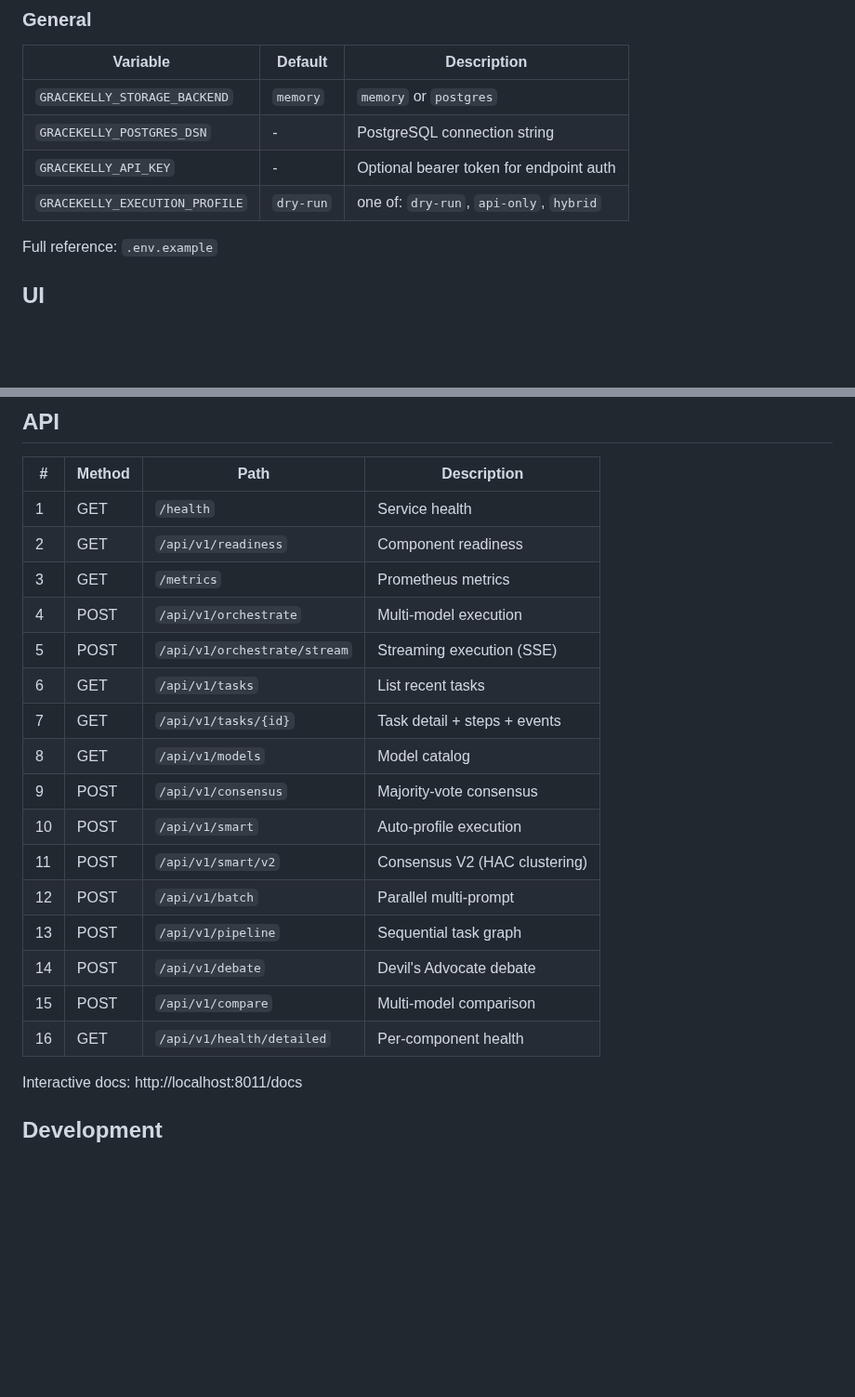
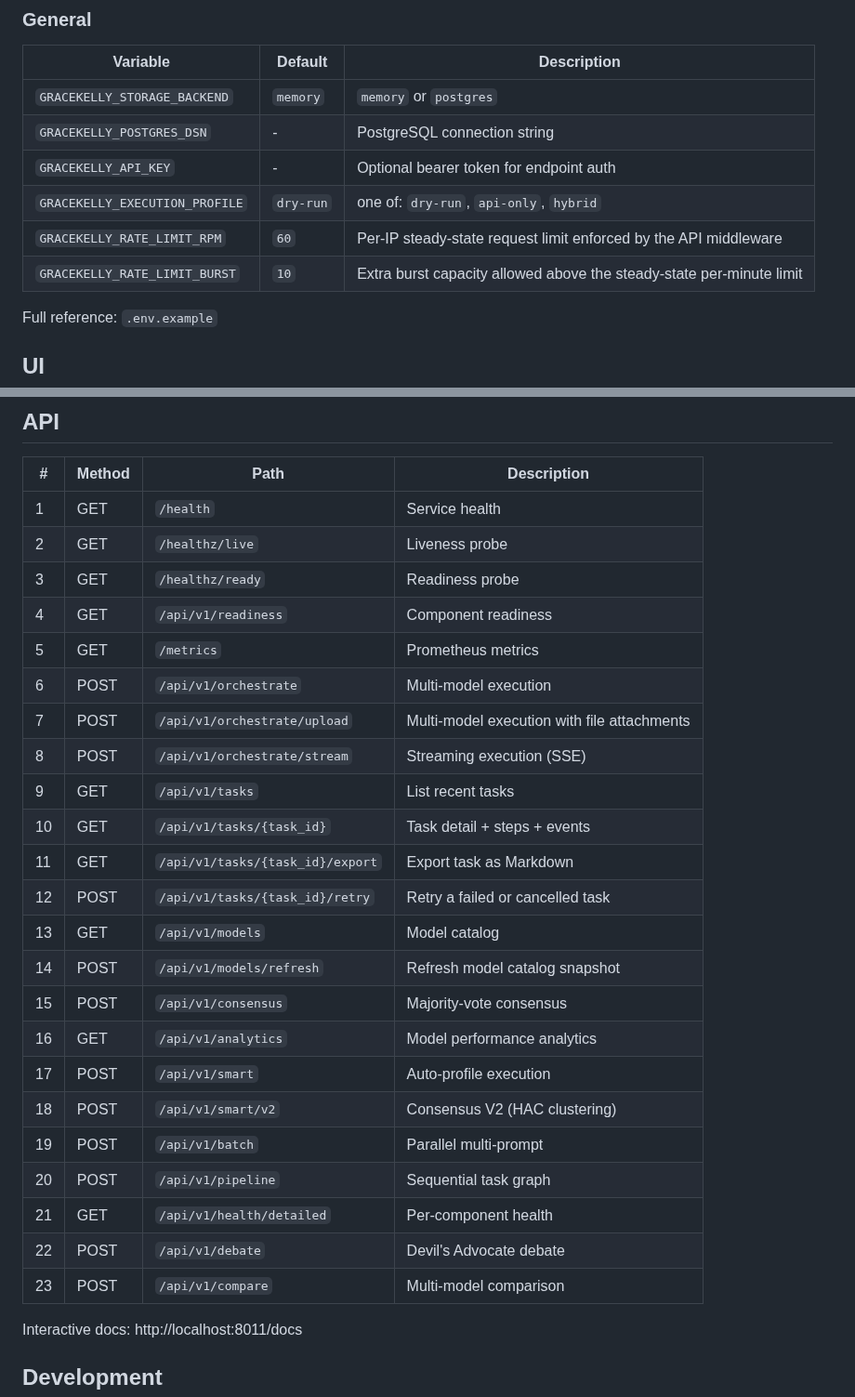
Before and after one commit to brownjuly2003-code/GraceKelly, a Markdown page: README.md, 2 parts joined by grey strips. Shown at 93% size. Rendered like a GitHub page; blank space fills up the shorter version.

Commit message:
batch-96: DOCS-readme-api-inventory — sync API table with 23 live routes
Grepped src/gracekelly/api/routes/ for all @router decorators and
updated the README API table from 16 to 23 endpoints. Added the
audit-cited gaps (analytics, orchestrate/upload, tasks/{task_id}/retry,
models/refresh) plus previously missing /healthz/live, /healthz/ready,
/api/v1/tasks/{task_id}/export. Fixed the {id} -> {task_id} path
parameter mismatch. Env table reconciled against config.py: added
GRACEKELLY_RATE_LIMIT_RPM and GRACEKELLY_RATE_LIMIT_BURST.

Co-Authored-By: Claude Opus 4.7 (1M context) <noreply@anthropic.com>

```diff
--- a/README.md
+++ b/README.md
@@ -58,6 +58,8 @@ API adapters are optional. Use them only if you have separate API keys and want
 | `GRACEKELLY_POSTGRES_DSN` | - | PostgreSQL connection string |
 | `GRACEKELLY_API_KEY` | - | Optional bearer token for endpoint auth |
 | `GRACEKELLY_EXECUTION_PROFILE` | `dry-run` | one of: `dry-run`, `api-only`, `hybrid` |
+| `GRACEKELLY_RATE_LIMIT_RPM` | `60` | Per-IP steady-state request limit enforced by the API middleware |
+| `GRACEKELLY_RATE_LIMIT_BURST` | `10` | Extra burst capacity allowed above the steady-state per-minute limit |
 
 Full reference: `.env.example`
 
@@ -79,21 +81,28 @@ export, file attachments.
 | # | Method | Path | Description |
 |---|--------|------|-------------|
 | 1 | GET | `/health` | Service health |
-| 2 | GET | `/api/v1/readiness` | Component readiness |
-| 3 | GET | `/metrics` | Prometheus metrics |
-| 4 | POST | `/api/v1/orchestrate` | Multi-model execution |
-| 5 | POST | `/api/v1/orchestrate/stream` | Streaming execution (SSE) |
-| 6 | GET | `/api/v1/tasks` | List recent tasks |
-| 7 | GET | `/api/v1/tasks/{id}` | Task detail + steps + events |
-| 8 | GET | `/api/v1/models` | Model catalog |
-| 9 | POST | `/api/v1/consensus` | Majority-vote consensus |
-| 10 | POST | `/api/v1/smart` | Auto-profile execution |
-| 11 | POST | `/api/v1/smart/v2` | Consensus V2 (HAC clustering) |
-| 12 | POST | `/api/v1/batch` | Parallel multi-prompt |
-| 13 | POST | `/api/v1/pipeline` | Sequential task graph |
-| 14 | POST | `/api/v1/debate` | Devil's Advocate debate |
-| 15 | POST | `/api/v1/compare` | Multi-model comparison |
-| 16 | GET | `/api/v1/health/detailed` | Per-component health |
+| 2 | GET | `/healthz/live` | Liveness probe |
+| 3 | GET | `/healthz/ready` | Readiness probe |
+| 4 | GET | `/api/v1/readiness` | Component readiness |
+| 5 | GET | `/metrics` | Prometheus metrics |
+| 6 | POST | `/api/v1/orchestrate` | Multi-model execution |
+| 7 | POST | `/api/v1/orchestrate/upload` | Multi-model execution with file attachments |
+| 8 | POST | `/api/v1/orchestrate/stream` | Streaming execution (SSE) |
+| 9 | GET | `/api/v1/tasks` | List recent tasks |
+| 10 | GET | `/api/v1/tasks/{task_id}` | Task detail + steps + events |
+| 11 | GET | `/api/v1/tasks/{task_id}/export` | Export task as Markdown |
+| 12 | POST | `/api/v1/tasks/{task_id}/retry` | Retry a failed or cancelled task |
+| 13 | GET | `/api/v1/models` | Model catalog |
+| 14 | POST | `/api/v1/models/refresh` | Refresh model catalog snapshot |
+| 15 | POST | `/api/v1/consensus` | Majority-vote consensus |
+| 16 | GET | `/api/v1/analytics` | Model performance analytics |
+| 17 | POST | `/api/v1/smart` | Auto-profile execution |
+| 18 | POST | `/api/v1/smart/v2` | Consensus V2 (HAC clustering) |
+| 19 | POST | `/api/v1/batch` | Parallel multi-prompt |
+| 20 | POST | `/api/v1/pipeline` | Sequential task graph |
+| 21 | GET | `/api/v1/health/detailed` | Per-component health |
+| 22 | POST | `/api/v1/debate` | Devil's Advocate debate |
+| 23 | POST | `/api/v1/compare` | Multi-model comparison |
 
 Interactive docs: http://localhost:8011/docs
 
```
